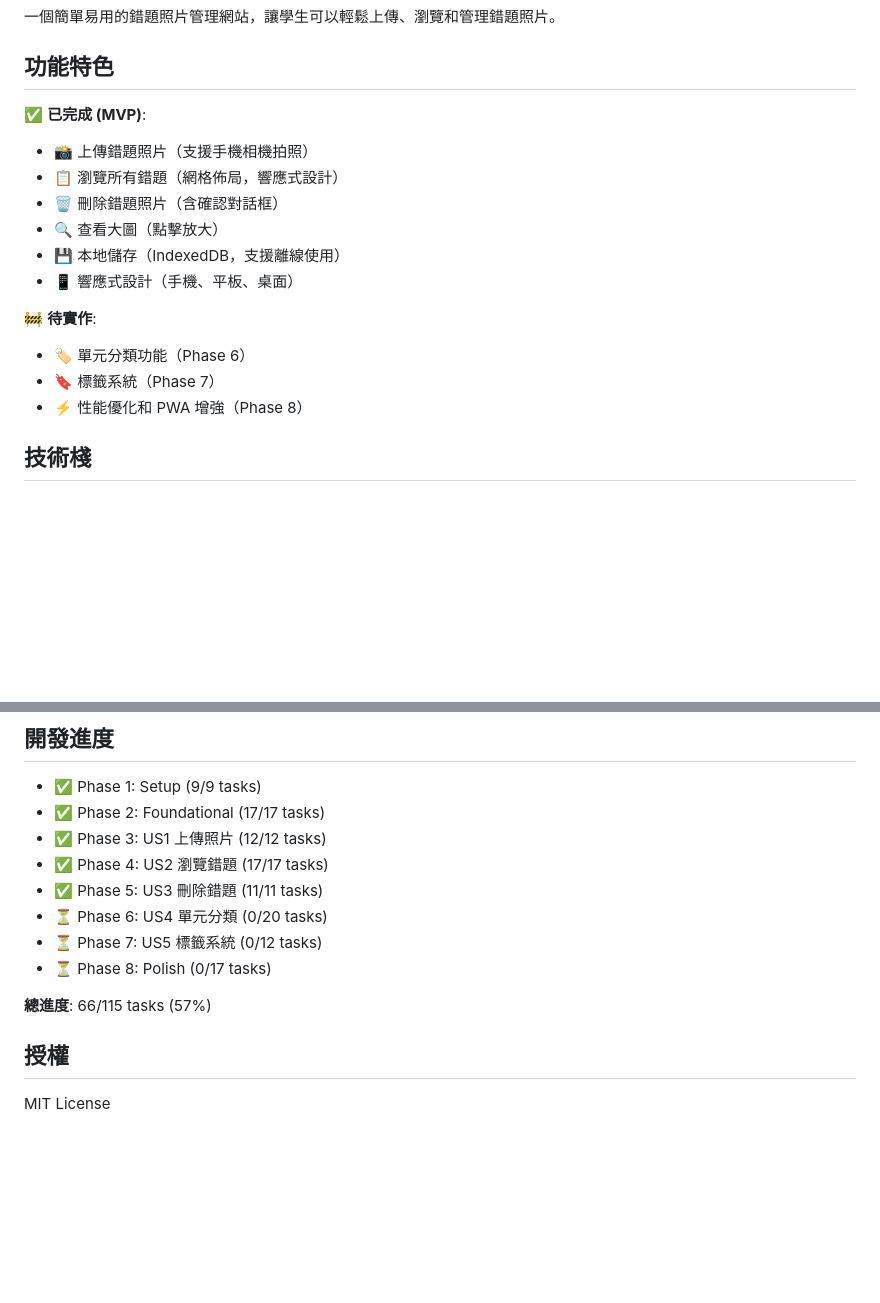
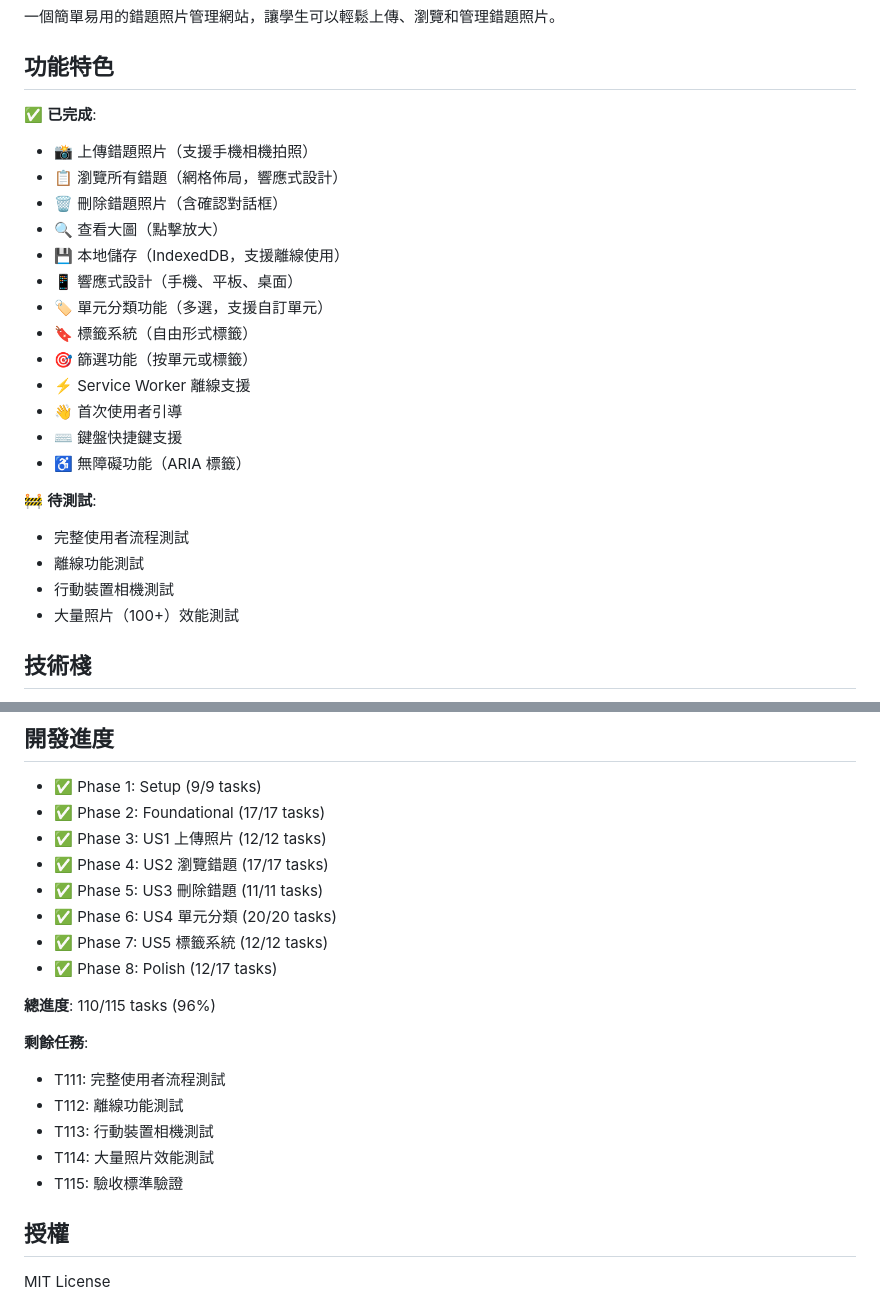
Before and after one commit to Huanouo/answer, a Markdown page: README.md, 2 parts joined by grey strips. GitHub-like rendering; blank space fills up the shorter version.

Commit message:
docs: 更新 README 和新增開發總結
- 更新 README.md 反映最新進度 (96%)
- 新增 DEVELOPMENT_SUMMARY.md 完整開發總結
- 記錄所有已完成功能和待測試項目

```diff
--- a/README.md
+++ b/README.md
@@ -4,18 +4,26 @@
 
 ## 功能特色
 
-✅ **已完成 (MVP)**:
+✅ **已完成**:
 - 📸 上傳錯題照片（支援手機相機拍照）
 - 📋 瀏覽所有錯題（網格佈局，響應式設計）
 - 🗑️ 刪除錯題照片（含確認對話框）
 - 🔍 查看大圖（點擊放大）
 - 💾 本地儲存（IndexedDB，支援離線使用）
 - 📱 響應式設計（手機、平板、桌面）
+- 🏷️ 單元分類功能（多選，支援自訂單元）
+- 🔖 標籤系統（自由形式標籤）
+- 🎯 篩選功能（按單元或標籤）
+- ⚡ Service Worker 離線支援
+- 👋 首次使用者引導
+- ⌨️ 鍵盤快捷鍵支援
+- ♿ 無障礙功能（ARIA 標籤）
 
-🚧 **待實作**:
-- 🏷️ 單元分類功能（Phase 6）
-- 🔖 標籤系統（Phase 7）
-- ⚡ 性能優化和 PWA 增強（Phase 8）
+🚧 **待測試**:
+- 完整使用者流程測試
+- 離線功能測試
+- 行動裝置相機測試
+- 大量照片（100+）效能測試
 
 ## 技術棧
 
@@ -122,11 +130,18 @@ git push origin main
 - ✅ Phase 3: US1 上傳照片 (12/12 tasks)
 - ✅ Phase 4: US2 瀏覽錯題 (17/17 tasks)
 - ✅ Phase 5: US3 刪除錯題 (11/11 tasks)
-- ⏳ Phase 6: US4 單元分類 (0/20 tasks)
-- ⏳ Phase 7: US5 標籤系統 (0/12 tasks)
-- ⏳ Phase 8: Polish (0/17 tasks)
+- ✅ Phase 6: US4 單元分類 (20/20 tasks)
+- ✅ Phase 7: US5 標籤系統 (12/12 tasks)
+- ✅ Phase 8: Polish (12/17 tasks)
 
-**總進度**: 66/115 tasks (57%)
+**總進度**: 110/115 tasks (96%)
+
+**剩餘任務**:
+- T111: 完整使用者流程測試
+- T112: 離線功能測試
+- T113: 行動裝置相機測試
+- T114: 大量照片效能測試
+- T115: 驗收標準驗證
 
 ## 授權
 
```
Also changed, not shown: DEVELOPMENT_SUMMARY.md (added, +251 -0 lines).
